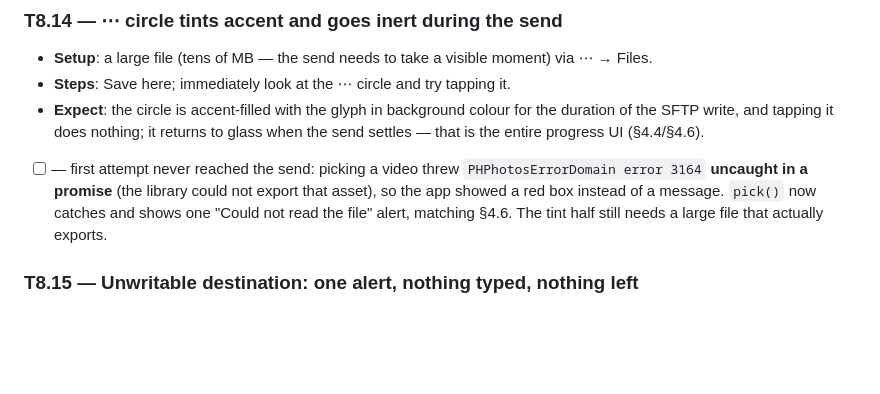
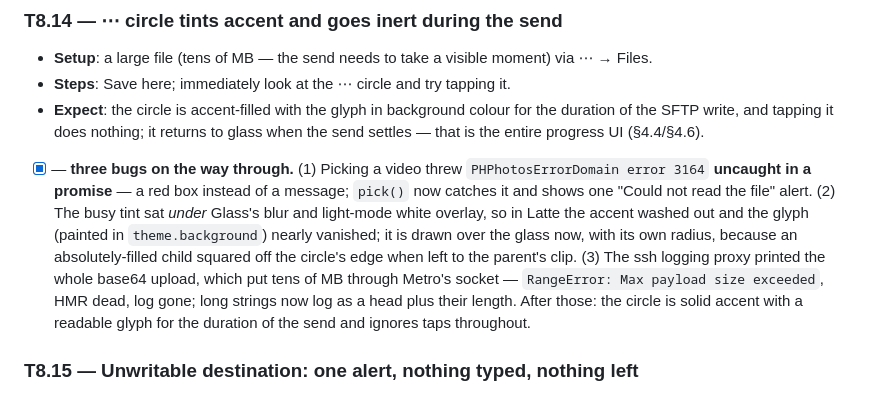
Before and after one commit to KamilPostrozny/ExpoPort22, a Markdown page: TESTS.md, the part around the change. Rendered like a GitHub page; blank space fills up the shorter version.

Commit message:
docs: tick T8.14 and T8.15 with the three bugs T8.14 turned up (T13)
Claude-Session: https://claude.ai/code/session_01DVovMd8SiziyzyA7bycPnk

```diff
--- a/TESTS.md
+++ b/TESTS.md
@@ -531,11 +531,16 @@ pushed OSC 52 lines). Watch the Metro log: `[clipboard]` prints on every slot ch
 - **Expect**: the circle is accent-filled with the glyph in background colour for the duration
   of the SFTP write, and tapping it does nothing; it returns to glass when the send settles —
   that is the entire progress UI (§4.4/§4.6).
-- [ ] — first attempt never reached the send: picking a video threw
-  `PHPhotosErrorDomain error 3164` **uncaught in a promise** (the library could not export that
-  asset), so the app showed a red box instead of a message. `pick()` now catches and shows one
-  "Could not read the file" alert, matching §4.6. The tint half still needs a large file that
-  actually exports.
+- [x] — **three bugs on the way through.** (1) Picking a video threw
+  `PHPhotosErrorDomain error 3164` **uncaught in a promise** — a red box instead of a message;
+  `pick()` now catches it and shows one "Could not read the file" alert. (2) The busy tint sat
+  *under* Glass's blur and light-mode white overlay, so in Latte the accent washed out and the
+  glyph (painted in `theme.background`) nearly vanished; it is drawn over the glass now, with its
+  own radius, because an absolutely-filled child squared off the circle's edge when left to the
+  parent's clip. (3) The ssh logging proxy printed the whole base64 upload, which put tens of MB
+  through Metro's socket — `RangeError: Max payload size exceeded`, HMR dead, log gone; long
+  strings now log as a head plus their length. After those: the circle is solid accent with a
+  readable glyph for the duration of the send and ignores taps throughout.
 
 ### T8.15 — Unwritable destination: one alert, nothing typed, nothing left
 - **Setup**: on the host: `mkdir -p ~/noentry && chmod 500 ~/noentry`; upload via ⋯ → Files.
```
